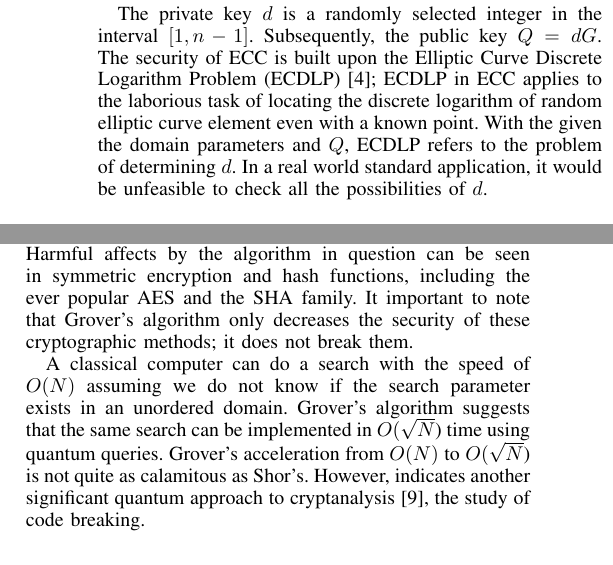
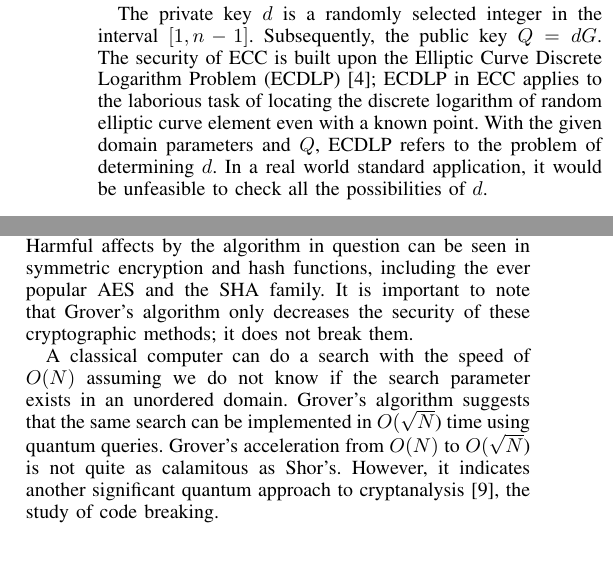
Before and after one commit to taraokelly/Impact-of-Quantum-Computing-on-Cryptography, a LaTeX paper (main.tex, which reads Introduction.tex, Quantum_Computing.tex): two parts of the columns of page 2 of 4, joined at a grey line, cut so that both start at the same text. Compiled offline with pdfLaTeX.

Commit message:
Typo fixes

```diff
--- a/Introduction.tex
+++ b/Introduction.tex
@@ -41,4 +41,4 @@ Although ECC was originally proposed in 1985 by by Neal Koblitz and Victor S. Mi
 
 ECC is based on the algebraic structure of elliptic curves over finite fields \cite{RSA_ECC}. ECC handles the following domain parameters: \((p,a,b,G,n,h)\). To briefly explain the parameters, \(p\) is the field that the graph is defined over, the variables \(a\) and \(b\) are values that define the curve, \(G\) is known as the generator point (a.k.a. base point), \(n\) is the prime order of G and \(h\) is the cofactor of the curve.
 
-The private key \(d\) is a randomly selected integer in the interval \( [ 1 , n - 1 ]\). Subsequently, the public key \(Q=dG\). The security of ECC is built upon the Elliptic Curve Discrete Logarithm Problem (ECDLP) \cite{RSA_ECC}; ECDLP in ECC applies to the laborious task of locating the discrete logarithm of random elliptic curve element even with a known point. With the given the domain parameters and \(Q\), ECDLP refers to the problem of determining \(d\). In a real world standard application, it would be unfeasible to check all the possibilities of \(d\).
+The private key \(d\) is a randomly selected integer in the interval \( [ 1 , n - 1 ]\). Subsequently, the public key \(Q=dG\). The security of ECC is built upon the Elliptic Curve Discrete Logarithm Problem (ECDLP) \cite{RSA_ECC}; ECDLP in ECC applies to the laborious task of locating the discrete logarithm of random elliptic curve element even with a known point. With the given domain parameters and \(Q\), ECDLP refers to the problem of determining \(d\). In a real world standard application, it would be unfeasible to check all the possibilities of \(d\).
--- a/Quantum_Computing.tex
+++ b/Quantum_Computing.tex
@@ -19,9 +19,9 @@ Shor has also released an adapted version thus damaging the impregnability of th
 Public key encryption and digital signatures such as the favored algorithms RSA, ECC, Digital Signature Algorithm and Elliptic Curve Digital Signature Algorithm are vulnerable in this scenario. With the corruption of public key encryption comes the simultaneous weakening of single key encryption by straining the means to disclose symmetric keys.
 
 \subsection{Grover's Algorithm}
-Grover's Algorithm was formulated by Lov Grover in 1996. This algorithm is a strong foundation on which lot of the superior applications of quantum computing can be built \cite{Post_Q_Cryptog}. Harmful affects by the algorithm in question can be seen in symmetric encryption and hash functions, including the ever popular AES and the SHA family. It important to note that Grover's algorithm only decreases the security of these cryptographic methods; it does not break them.
+Grover's Algorithm was formulated by Lov Grover in 1996. This algorithm is a strong foundation on which lot of the superior applications of quantum computing can be built \cite{Post_Q_Cryptog}. Harmful affects by the algorithm in question can be seen in symmetric encryption and hash functions, including the ever popular AES and the SHA family. It is important to note that Grover's algorithm only decreases the security of these cryptographic methods; it does not break them.
 
-A classical computer can do a search with the speed of \(O(N)\) assuming we do not know if the search parameter exists in an unordered domain. Grover's algorithm suggests that the same search can be implemented in \(O(\sqrt{N}\)) time using quantum queries. Grover's acceleration from \(O(N)\) to \(O(\sqrt{N}\)) is not quite as calamitous as Shor's. However, indicates another significant quantum approach to cryptanalysis \cite{Quantum_Cryptanal}, the study of code breaking.
+A classical computer can do a search with the speed of \(O(N)\) assuming we do not know if the search parameter exists in an unordered domain. Grover's algorithm suggests that the same search can be implemented in \(O(\sqrt{N}\)) time using quantum queries. Grover's acceleration from \(O(N)\) to \(O(\sqrt{N}\)) is not quite as calamitous as Shor's. However, it indicates another significant quantum approach to cryptanalysis \cite{Quantum_Cryptanal}, the study of code breaking.
 
 \subsection{Security Implications}
 The exertion of the quantum algorithms above on a capable quantum computer has the power to revolutionize cryptanalysis. Fortunately, no quantum computer is qualified to do so yet. As Bacon and Dam stated, ``We can communicate securely, today, given that we cannot build a large scale quantum computer tomorrow" \cite{Q_Alg}. This extensive advancement in cryptanalysis will presumably open the door to a copious amount of privacy issues.
```
Also changed, not shown: README.md, The_Impact_of_Quantum_Computing_on_Cryptography.pdf.
